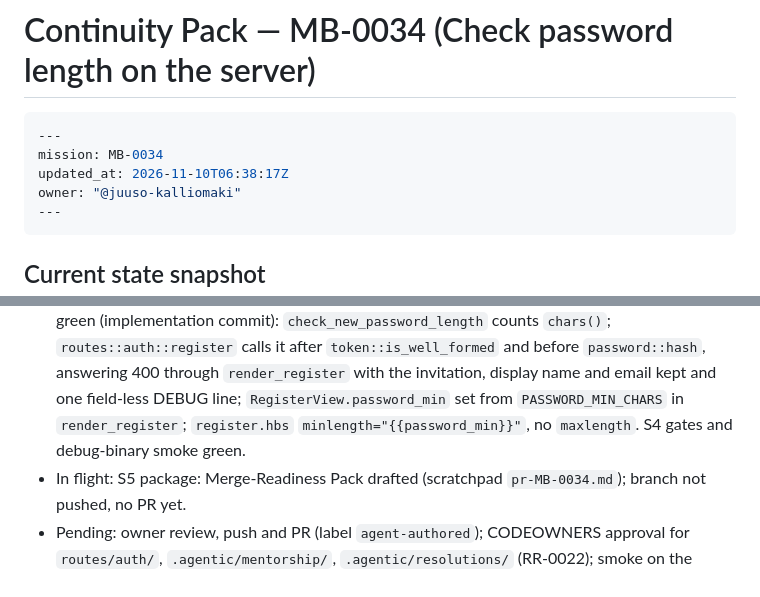
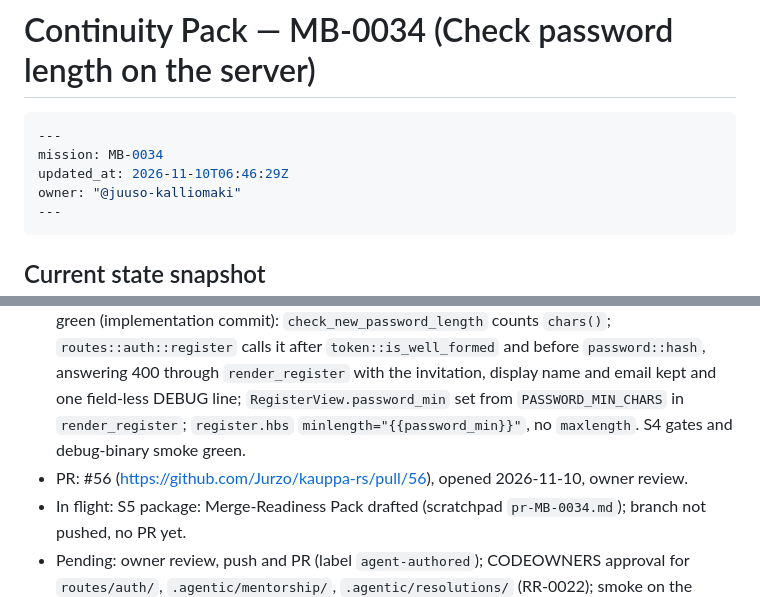
Before and after one commit to Jurzo/kauppa-rs, a Markdown page: .agentic/continuity/MB-0034.md, 2 parts joined by grey strips. Drawn GitHub-style.

Commit message:
docs(agentic): record PR #56 in MB-0034's Continuity Pack
Co-Authored-By: Claude Opus 5.5 <noreply@anthropic.com>
Claude-Session: https://claude.ai/code/session_01Nd4Xp2VbYkxDRK78ScVC54

````diff
--- a/.agentic/continuity/MB-0034.md
+++ b/.agentic/continuity/MB-0034.md
@@ -3,7 +3,7 @@
 ```yaml
 ---
 mission: MB-0034
-updated_at: 2026-11-10T06:38:17Z
+updated_at: 2026-11-10T06:46:29Z
 owner: "@juuso-kalliomaki"
 ---
 ```
@@ -11,6 +11,7 @@ owner: "@juuso-kalliomaki"
 ## Current state snapshot
 
 - Done: Brief drafted (2026-11-09) at the owner's request. Opened from MB-0023's close-out (RR-0012 Does not cover, 2026-11-09). Brief accepted by the owner (2026-11-09). S1: CRP-0022 drafted on `agentic/mb-0034-password-length` (from `main` `50322c0`). RR-0022 signed by the owner (security, 2026-11-10; P3 wording tidy-up accepted as written); CRP-0022 answered. Branch merged with `origin/main` `b44e3d6`. RR-0022 rolled back into `security.md` (Password length rule), MB-0034 (`resolutions: [RR-0022]`, P1/P3/P5 deltas) and CRP-0022 (`state: answered`). S3 red: `kauppa-core` `domain::password_rule` scaffold (the two constants, the field-less `PasswordLengthError`, its one message, and a stub check that accepts everything) with unit tests; route tests `routes::auth::tests::password_length::{too_short_rejected, too_long_rejected, bounds_accepted, login_unaffected, form_matches_rule}` (`5d725ca`). S3 green (implementation commit): `check_new_password_length` counts `chars()`; `routes::auth::register` calls it after `token::is_well_formed` and before `password::hash`, answering 400 through `render_register` with the invitation, display name and email kept and one field-less DEBUG line; `RegisterView.password_min` set from `PASSWORD_MIN_CHARS` in `render_register`; `register.hbs` `minlength="{{password_min}}"`, no `maxlength`. S4 gates and debug-binary smoke green.
+- PR: #56 (https://github.com/Jurzo/kauppa-rs/pull/56), opened 2026-11-10, owner review.
 - In flight: S5 package: Merge-Readiness Pack drafted (scratchpad `pr-MB-0034.md`); branch not pushed, no PR yet.
 - Pending: owner review, push and PR (label `agent-authored`); CODEOWNERS approval for `routes/auth/`, `.agentic/mentorship/`, `.agentic/resolutions/` (RR-0022); smoke on the release binary after deploy if wanted (debug binary done).
 - True-right-now facts the next agent needs:
````
